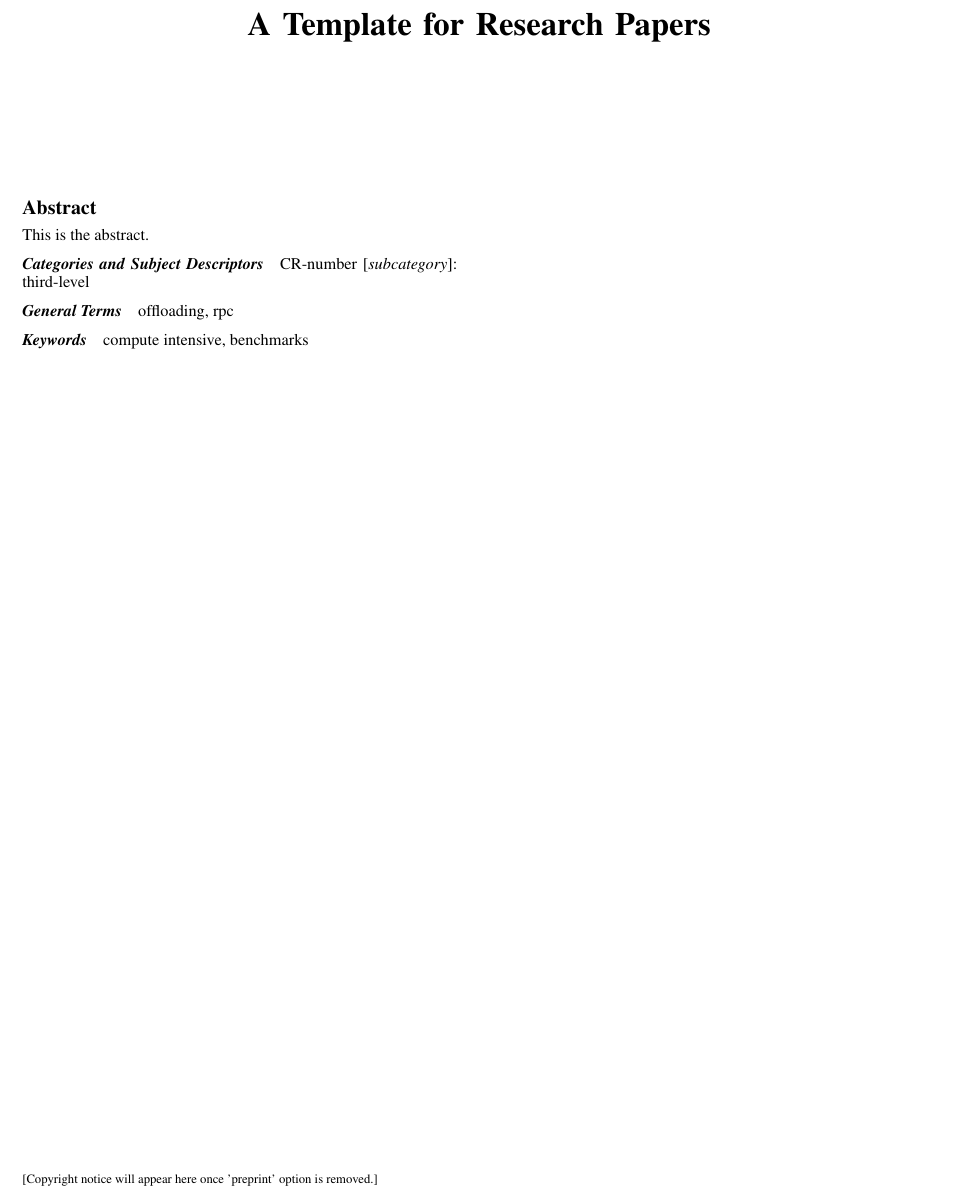
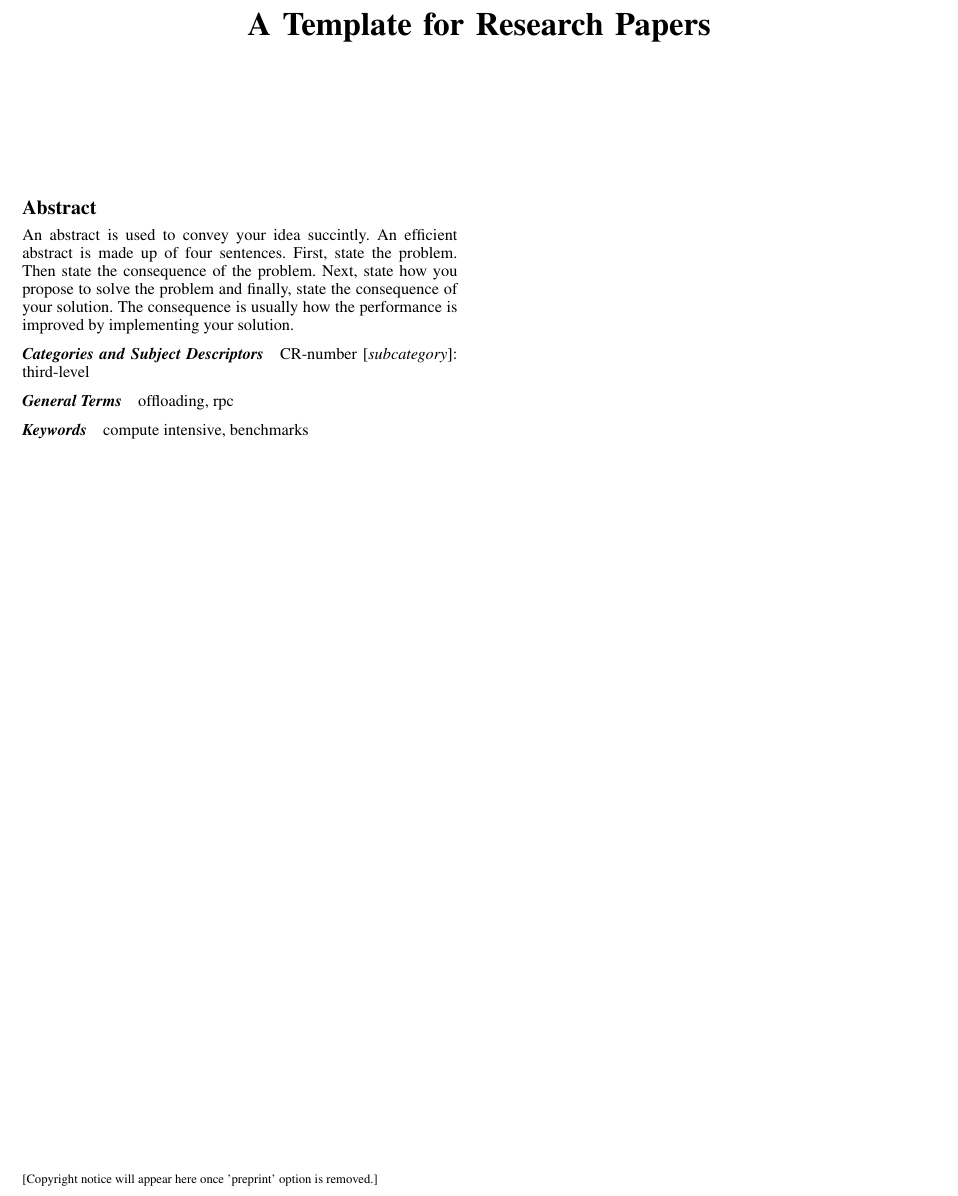
Before and after one commit to pranith/paper_template, a LaTeX paper (main.tex, which reads abstract.tex, header.tex): part of page 1 of 3, cut so that both start at the same text. Compiled offline with pdfLaTeX; a missing font is replaced by an installed copy or a similar font.

Commit message:
Add abstract

```diff
--- a/abstract.tex
+++ b/abstract.tex
@@ -1,3 +1,7 @@
 \begin{abstract}
-This is the abstract.
+  An abstract is used to convey your idea succintly. An efficient abstract is
+  made up of four sentences. First, state the problem. Then state the
+  consequence of the problem. Next, state how you propose to solve the problem
+  and finally, state the consequence of your solution. The consequence is
+  usually how the performance is improved by implementing your solution.
 \end{abstract}
--- a/header.tex
+++ b/header.tex
@@ -1,4 +1,3 @@
-\usepackage{listings}
 \usepackage{color}
 \usepackage{alltt}
 \usepackage{epsfig}
@@ -23,6 +22,7 @@
 \usepackage[tight,footnotesize]{subfigure}
 \usepackage{afterpage}
 
+\usepackage{listings,lstautogobble}
 \lstset{
     language=C,
     basicstyle=\footnotesize,
@@ -34,8 +34,27 @@
     showspaces=false,
     showtabs=true,
     captionpos=b,
-    tabsize=8
+    tabsize=8,
+    breaklines=true,
+    breakatwhitespace=false,
+    %backgroundcolor=\color{backcolour},
+    commentstyle=\color{codegreen},
+    keywordstyle=\color{magenta},
+    numberstyle=\tiny\color{codegray},
+    stringstyle=\color{codepurple},
+    basicstyle=\footnotesize
+    %escapseinside={\%*}{*)}
 }
+%\usepackage{minted}
+%\setminted[c] {
+%  fontsize=\footnotesize,
+%  linenos,
+%  breaklines,
+%  frame=lines,
+%  xleftmargin=20pt
+%}
+
+
 
 \usepackage[cmex10]{amsmath}
 \interdisplaylinepenalty=2500
```
